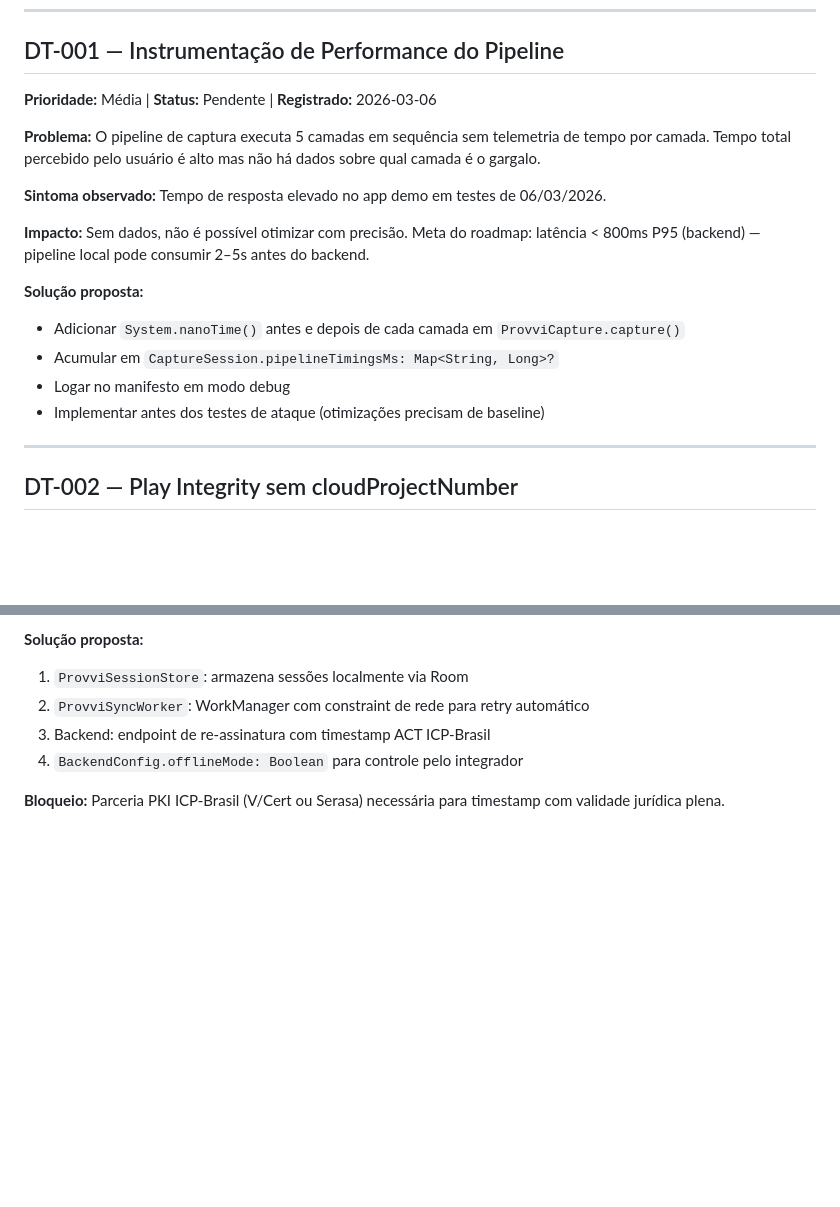
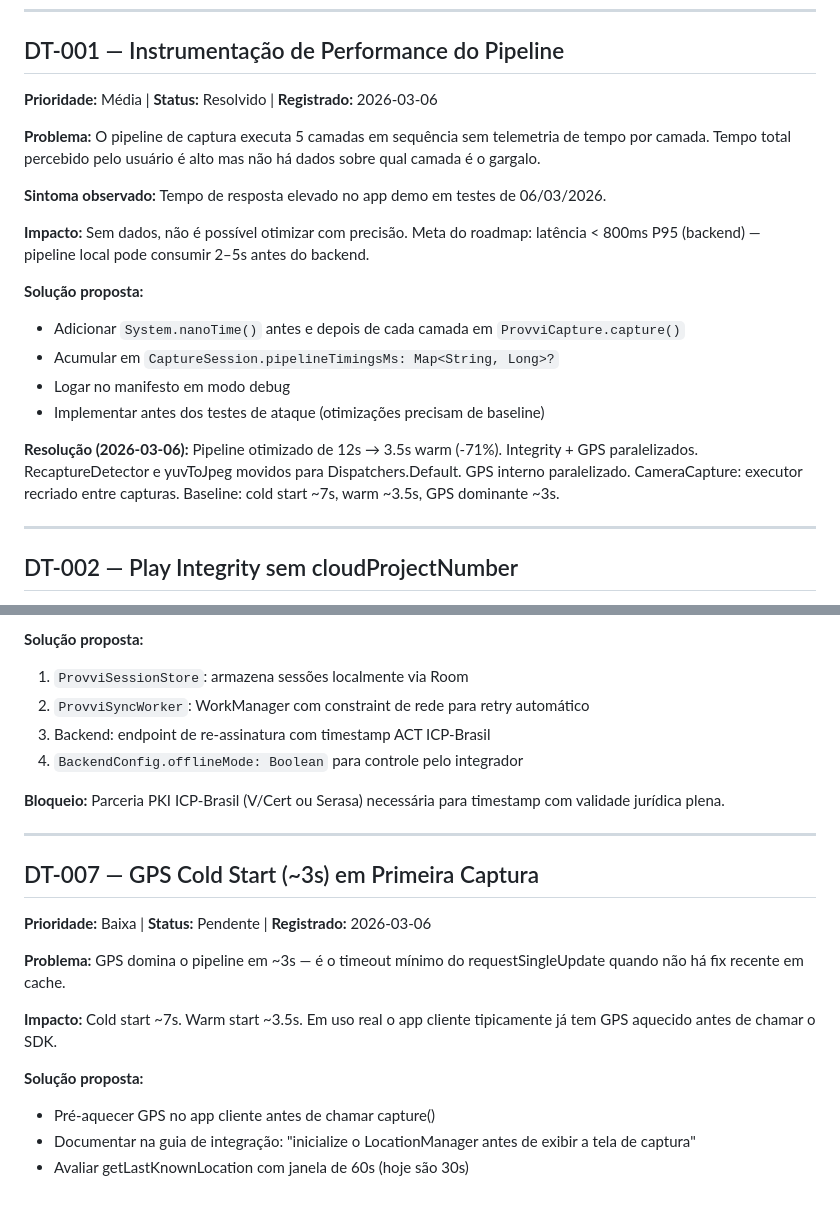
Before and after one commit to moraesever-cyber/provvi, a Markdown page: TECHNICAL_DEBT.md, 2 parts joined by grey strips. Drawn GitHub-style; blank space fills up the shorter version.

Commit message:
docs: DT-001 resolvido, DT-007 GPS cold start registrado

```diff
--- a/TECHNICAL_DEBT.md
+++ b/TECHNICAL_DEBT.md
@@ -6,7 +6,7 @@ Formato: [prioridade] [status] descrição + contexto + solução proposta.
 ---
 
 ## DT-001 — Instrumentação de Performance do Pipeline
-**Prioridade:** Média | **Status:** Pendente | **Registrado:** 2026-03-06
+**Prioridade:** Média | **Status:** Resolvido | **Registrado:** 2026-03-06
 
 **Problema:**
 O pipeline de captura executa 5 camadas em sequência sem telemetria de tempo por camada.
@@ -24,6 +24,13 @@ Meta do roadmap: latência < 800ms P95 (backend) — pipeline local pode consumi
 - Acumular em `CaptureSession.pipelineTimingsMs: Map<String, Long>?`
 - Logar no manifesto em modo debug
 - Implementar antes dos testes de ataque (otimizações precisam de baseline)
+
+**Resolução (2026-03-06):**
+Pipeline otimizado de 12s → 3.5s warm (-71%).
+Integrity + GPS paralelizados. RecaptureDetector e yuvToJpeg
+movidos para Dispatchers.Default. GPS interno paralelizado.
+CameraCapture: executor recriado entre capturas.
+Baseline: cold start ~7s, warm ~3.5s, GPS dominante ~3s.
 
 ---
 
@@ -137,3 +144,22 @@ armazenamento local da sessão quando o upload falha por falta de conectividade.
 
 **Bloqueio:**
 Parceria PKI ICP-Brasil (V/Cert ou Serasa) necessária para timestamp com validade jurídica plena.
+
+---
+
+## DT-007 — GPS Cold Start (~3s) em Primeira Captura
+**Prioridade:** Baixa | **Status:** Pendente | **Registrado:** 2026-03-06
+
+**Problema:**
+GPS domina o pipeline em ~3s — é o timeout mínimo do requestSingleUpdate
+quando não há fix recente em cache.
+
+**Impacto:**
+Cold start ~7s. Warm start ~3.5s. Em uso real o app cliente
+tipicamente já tem GPS aquecido antes de chamar o SDK.
+
+**Solução proposta:**
+- Pré-aquecer GPS no app cliente antes de chamar capture()
+- Documentar na guia de integração: "inicialize o LocationManager
+  antes de exibir a tela de captura"
+- Avaliar getLastKnownLocation com janela de 60s (hoje são 30s)
```
